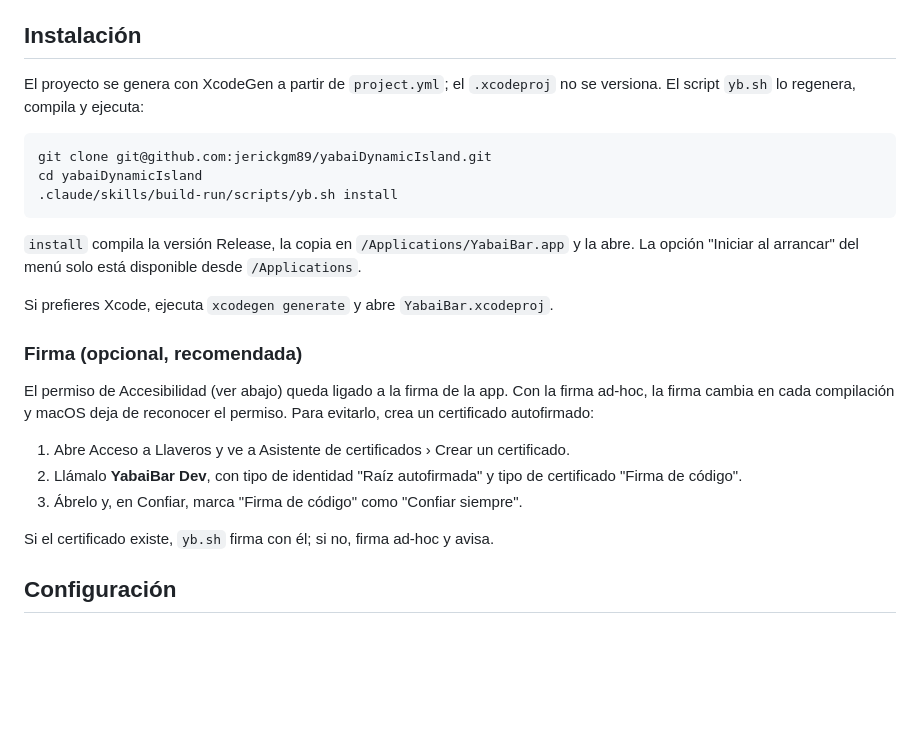
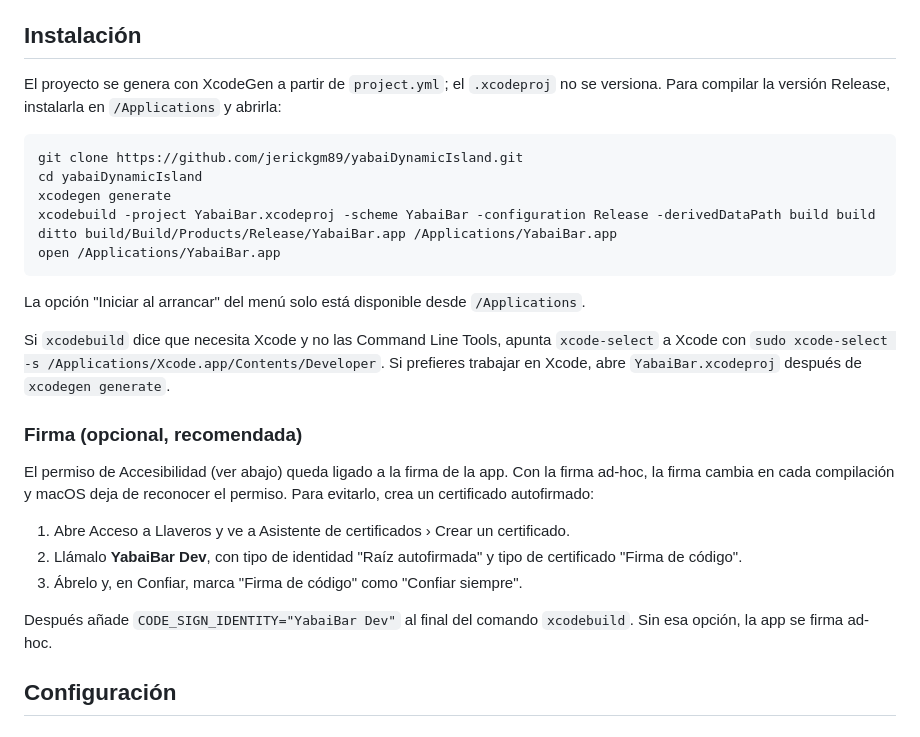
Before and after one commit to jerickgm89/yabaiDynamicIsland, a Markdown page: README.md, the part around one of its changes. Rendered like a GitHub page; blank space fills up the shorter version.

````diff
--- a/README.md
+++ b/README.md
@@ -48,17 +48,20 @@ La isla vive por encima de la barra de menús, nace del notch como la Dynamic Is
 
 ## Instalación
 
-El proyecto se genera con XcodeGen a partir de `project.yml`; el `.xcodeproj` no se versiona. El script `yb.sh` lo regenera, compila y ejecuta:
+El proyecto se genera con XcodeGen a partir de `project.yml`; el `.xcodeproj` no se versiona. Para compilar la versión Release, instalarla en `/Applications` y abrirla:
 
 ```bash
-git clone git@github.com:jerickgm89/yabaiDynamicIsland.git
+git clone https://github.com/jerickgm89/yabaiDynamicIsland.git
 cd yabaiDynamicIsland
-.claude/skills/build-run/scripts/yb.sh install
+xcodegen generate
+xcodebuild -project YabaiBar.xcodeproj -scheme YabaiBar -configuration Release -derivedDataPath build build
+ditto build/Build/Products/Release/YabaiBar.app /Applications/YabaiBar.app
+open /Applications/YabaiBar.app
 ```
 
-`install` compila la versión Release, la copia en `/Applications/YabaiBar.app` y la abre. La opción "Iniciar al arrancar" del menú solo está disponible desde `/Applications`.
+La opción "Iniciar al arrancar" del menú solo está disponible desde `/Applications`.
 
-Si prefieres Xcode, ejecuta `xcodegen generate` y abre `YabaiBar.xcodeproj`.
+Si `xcodebuild` dice que necesita Xcode y no las Command Line Tools, apunta `xcode-select` a Xcode con `sudo xcode-select -s /Applications/Xcode.app/Contents/Developer`. Si prefieres trabajar en Xcode, abre `YabaiBar.xcodeproj` después de `xcodegen generate`.
 
 ### Firma (opcional, recomendada)
 
@@ -68,7 +71,7 @@ El permiso de Accesibilidad (ver abajo) queda ligado a la firma de la app. Con l
 2. Llámalo **YabaiBar Dev**, con tipo de identidad "Raíz autofirmada" y tipo de certificado "Firma de código".
 3. Ábrelo y, en Confiar, marca "Firma de código" como "Confiar siempre".
 
-Si el certificado existe, `yb.sh` firma con él; si no, firma ad-hoc y avisa.
+Después añade `CODE_SIGN_IDENTITY="YabaiBar Dev"` al final del comando `xcodebuild`. Sin esa opción, la app se firma ad-hoc.
 
 ## Configuración
 
````
Also changed, not shown: other parts of README.md (+16 -16 lines), assets/isla-abierta.png (added), assets/isla-cerrada.png (added), 1 other file.
